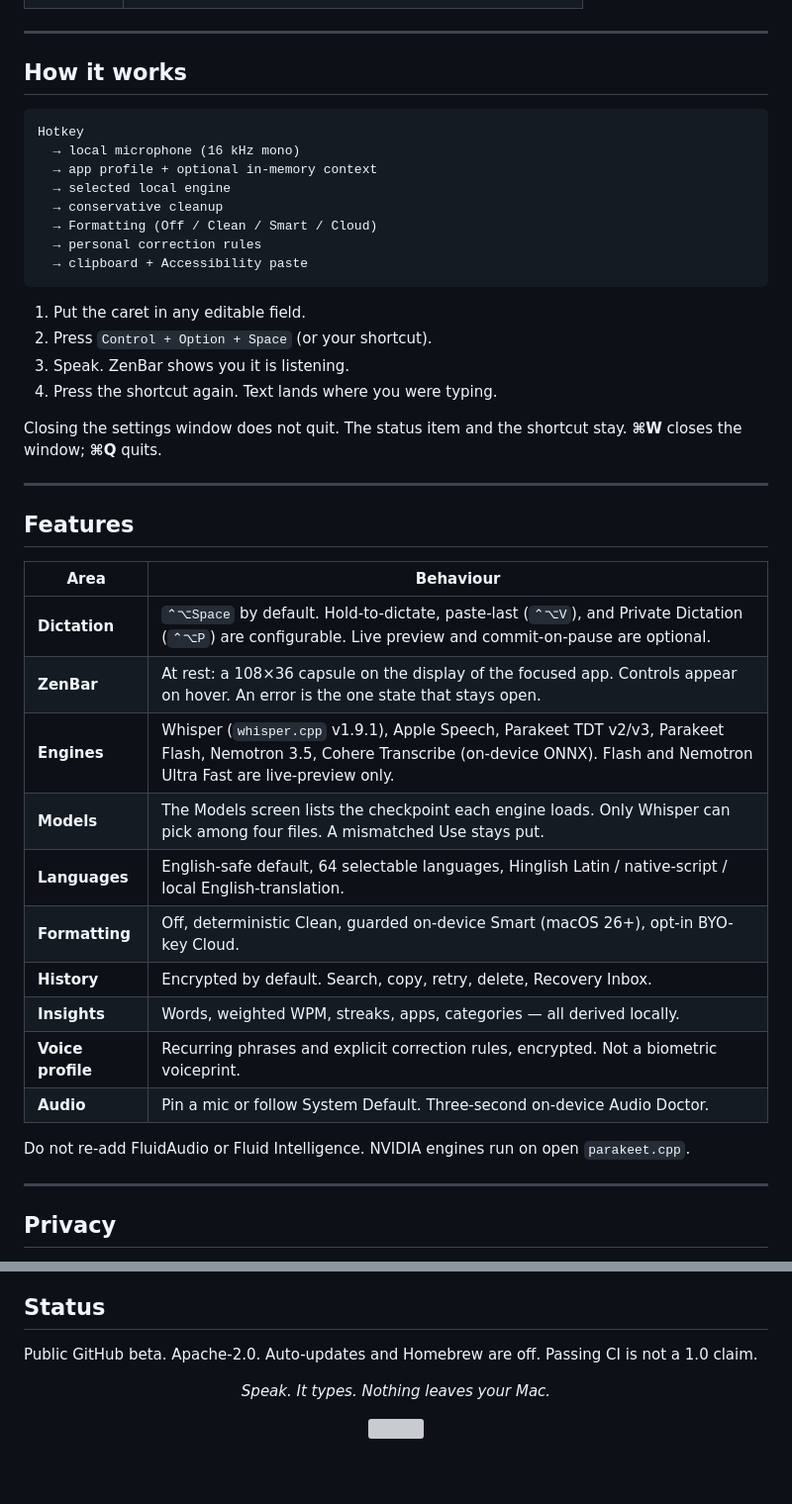
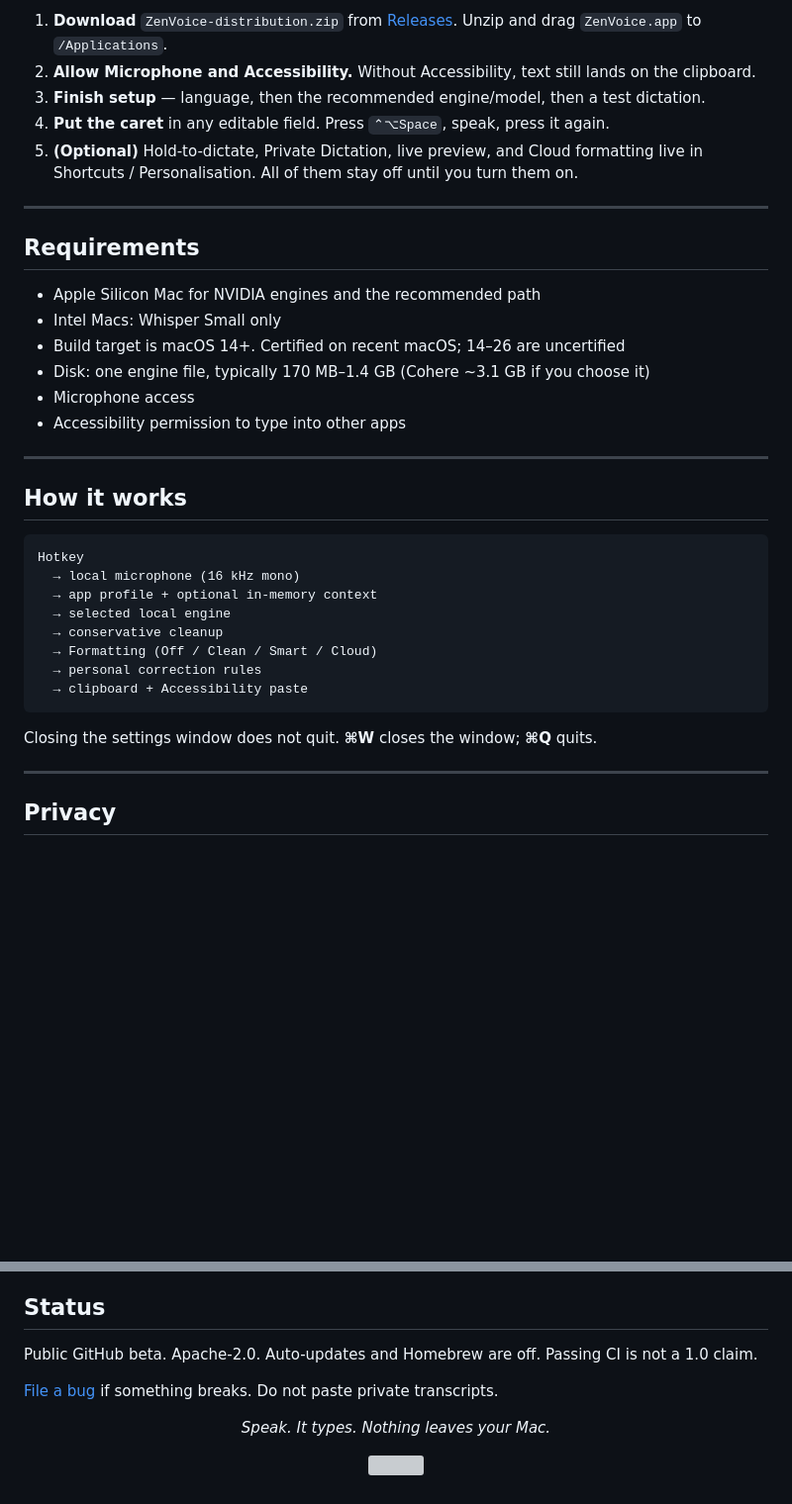
Before and after one commit to imYashChaudhary973/ZenVoice, a Markdown page: README.md, 2 parts joined by grey strips. Shown at 99% size. GitHub-like rendering; blank space fills up the shorter version; grey boxes are pictures that could not be loaded.

````diff
--- a/README.md
+++ b/README.md
@@ -47,3 +119,19 @@ Recording, decoding, cleanup, and paste all happen on this Mac. There is no acco
+1. **Download** `ZenVoice-distribution.zip` from [Releases](https://github.com/imYashChaudhary973/ZenVoice/releases/latest). Unzip and drag `ZenVoice.app` to `/Applications`.
+2. **Allow Microphone and Accessibility.** Without Accessibility, text still lands on the clipboard.
+3. **Finish setup** — language, then the recommended engine/model, then a test dictation.
+4. **Put the caret** in any editable field. Press `⌃⌥Space`, speak, press it again.
+5. **(Optional)** Hold-to-dictate, Private Dictation, live preview, and Cloud formatting live in Shortcuts / Personalisation. All of them stay off until you turn them on.
+
+---
+
+## Requirements
+
+- Apple Silicon Mac for NVIDIA engines and the recommended path
+- Intel Macs: Whisper Small only
+- Build target is macOS 14+. Certified on recent macOS; 14–26 are uncertified
+- Disk: one engine file, typically 170 MB–1.4 GB (Cohere ~3.1 GB if you choose it)
+- Microphone access
+- Accessibility permission to type into other apps
 
 ---
 
@@ -60,31 +148,7 @@ Hotkey
   → clipboard + Accessibility paste
 ```
 
-1. Put the caret in any editable field.
-2. Press `Control + Option + Space` (or your shortcut).
-3. Speak. ZenBar shows you it is listening.
-4. Press the shortcut again. Text lands where you were typing.
-
-Closing the settings window does not quit. The status item and the shortcut stay. **⌘W** closes the window; **⌘Q** quits.
-
----
-
-## Features
-
-| Area | Behaviour |
-|---|---|
-| **Dictation** | `⌃⌥Space` by default. Hold-to-dictate, paste-last (`⌃⌥V`), and Private Dictation (`⌃⌥P`) are configurable. Live preview and commit-on-pause are optional. |
-| **ZenBar** | At rest: a 108×36 capsule on the display of the focused app. Controls appear on hover. An error is the one state that stays open. |
-| **Engines** | Whisper (`whisper.cpp` v1.9.1), Apple Speech, Parakeet TDT v2/v3, Parakeet Flash, Nemotron 3.5, Cohere Transcribe (on-device ONNX). Flash and Nemotron Ultra Fast are live-preview only. |
-| **Models** | The Models screen lists the checkpoint each engine loads. Only Whisper can pick among four files. A mismatched Use stays put. |
-| **Languages** | English-safe default, 64 selectable languages, Hinglish Latin / native-script / local English-translation. |
-| **Formatting** | Off, deterministic Clean, guarded on-device Smart (macOS 26+), opt-in BYO-key Cloud. |
-| **History** | Encrypted by default. Search, copy, retry, delete, Recovery Inbox. |
-| **Insights** | Words, weighted WPM, streaks, apps, categories — all derived locally. |
-| **Voice profile** | Recurring phrases and explicit correction rules, encrypted. Not a biometric voiceprint. |
-| **Audio** | Pin a mic or follow System Default. Three-second on-device Audio Doctor. |
-
-Do not re-add FluidAudio or Fluid Intelligence. NVIDIA engines run on open `parakeet.cpp`.
+Closing the settings window does not quit. **⌘W** closes the window; **⌘Q** quits.
 
 ---
 
@@ -216,6 +248,8 @@ Start at the [documentation index](docs/README.md). `docs/` describes the produc
 
 Public GitHub beta. Apache-2.0. Auto-updates and Homebrew are off. Passing CI is not a 1.0 claim.
 
+[File a bug](https://github.com/imYashChaudhary973/ZenVoice/issues/new?template=bug_report.md) if something breaks. Do not paste private transcripts.
+
 <p align="center">
   <em>Speak. It types. Nothing leaves your Mac.</em>
 </p>
````
Also changed, not shown: other parts of README.md (+94 -54 lines).
